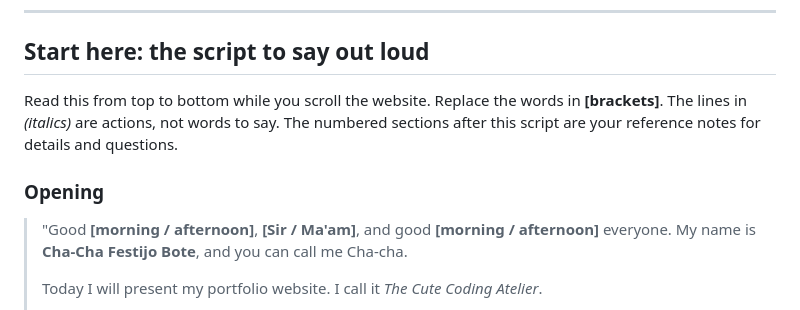
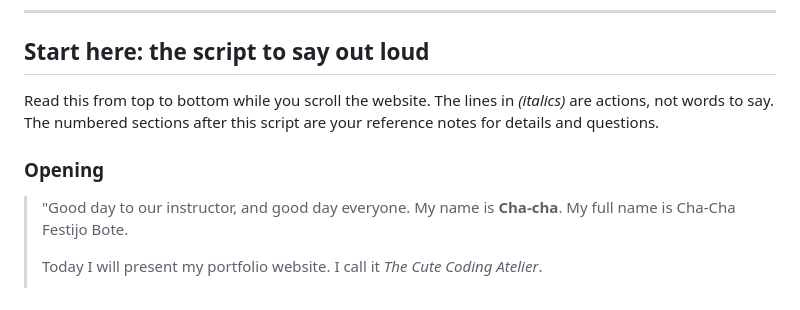
Before and after one commit to aibititsolutions/delightful-portfolio, a Markdown page: PRESENTATION.md, the part around the change. Rendered like a GitHub page.

Commit message:
Remove remaining placeholders from presentation script
Co-Authored-By: Claude Opus 5.5 <noreply@anthropic.com>

```diff
--- a/PRESENTATION.md
+++ b/PRESENTATION.md
@@ -9,11 +9,11 @@ A guide for Cha-cha to present **The Cute Coding Atelier**, her own portfolio we
 
 ## Start here: the script to say out loud
 
-Read this from top to bottom while you scroll the website. Replace the words in **[brackets]**. The lines in *(italics)* are actions, not words to say. The numbered sections after this script are your reference notes for details and questions.
+Read this from top to bottom while you scroll the website. The lines in *(italics)* are actions, not words to say. The numbered sections after this script are your reference notes for details and questions.
 
 ### Opening
 
-> "Good **[morning / afternoon]**, **[Sir / Ma'am]**, and good **[morning / afternoon]** everyone. My name is **Cha-Cha Festijo Bote**, and you can call me Cha-cha.
+> "Good day to our instructor, and good day everyone. My name is **Cha-cha**. My full name is Cha-Cha Festijo Bote.
 >
 > Today I will present my portfolio website. I call it *The Cute Coding Atelier*.
 >
```
